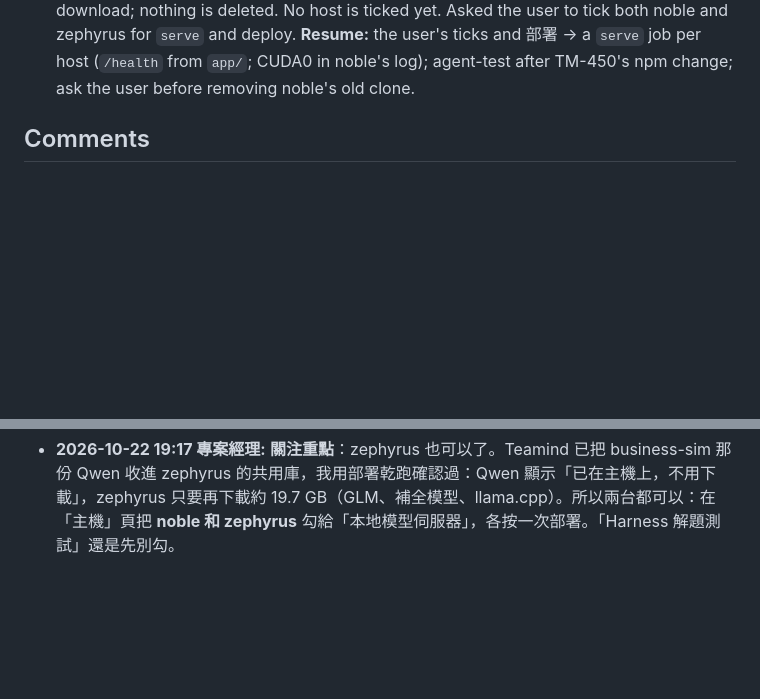
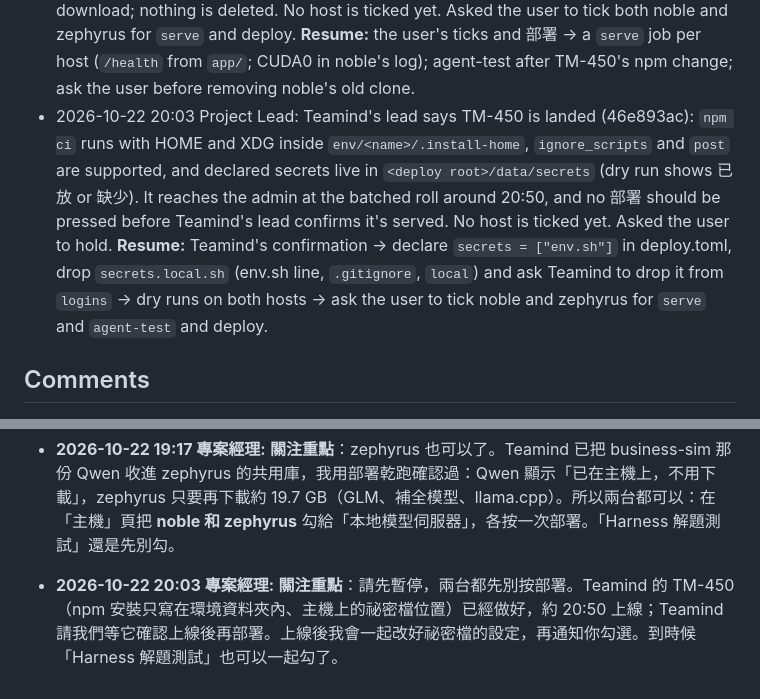
Before and after one commit to wa0327/harness-lab, a Markdown page: issues/HL-1/ISSUE.md, 2 parts joined by grey strips. Drawn GitHub-style; blank space fills up the shorter version.

Commit message:
Notes: HL-1
Role: Project Lead
Co-Authored-By: Claude Opus 5.5 <noreply@anthropic.com>

```diff
--- a/issues/HL-1/ISSUE.md
+++ b/issues/HL-1/ISSUE.md
@@ -66,6 +66,7 @@ Scope:
 - 2026-10-22 18:31 Project Lead: pushed (21 commits, `check_secrets --history` clean). TM-461's Proposal (185b8d54) says harness-lab needn't wait: components downloaded now are adopted into the host's sha256 store in place, by hard link, at the next 部署, with no second download. `hl1wait` was moot, so it's withdrawn, and the ask is back to 17:44's: tick zephyrus for `serve` and deploy. The only cost is disk: business-sim's own Qwen copy in its clone joins the store per TM-461's question 2 (the user's pick there). **Resume:** the user's `serve` tick and 部署 on zephyrus → a `serve` job (`/health` from `app/`); agent-test after TM-450's npm change; noble after.
 - 2026-10-22 18:51 Project Lead: Teamind's lead corrects TM-461 for zephyrus: the user picked a per-host sha256 store and adopting business-sim's Qwen by hash, and per the design (db8e54aa) the order matters there. A 部署 that downloads our Qwen first leaves two copies, so zephyrus waits for Teamind's adoption tool (Teamind's lead will say when). Other hosts needn't wait, so noble goes first: the ask is now `serve` on noble and 部署. No host is ticked yet (`config/tasks.toml`). Noble's first start also proves HL-2's CUDA 13.4 on its driver. **Resume:** the user's noble `serve` tick and 部署 → a `serve` job on noble (`/health`, CUDA0 in the log); Teamind's word on the zephyrus adoption → the zephyrus tick; agent-test after TM-450's npm change; ask the user before removing noble's old clone.
 - 2026-10-22 19:17 Project Lead: Teamind's lead says business-sim's Qwen on zephyrus is in the host's sha256 store (707a55a8…4450, the hash we declare), which releases zephyrus. `host_deploy --dry-run` on zephyrus (serve entries) agrees: the Qwen file is 「已在主機上，不用下載」; GLM (17.5 GB), FIM (1.6 GB) and llama.cpp (592.8 MB) download; nothing is deleted. No host is ticked yet. Asked the user to tick both noble and zephyrus for `serve` and deploy. **Resume:** the user's ticks and 部署 → a `serve` job per host (`/health` from `app/`; CUDA0 in noble's log); agent-test after TM-450's npm change; ask the user before removing noble's old clone.
+- 2026-10-22 20:03 Project Lead: Teamind's lead says TM-450 is landed (46e893ac): `npm ci` runs with HOME and XDG inside `env/<name>/.install-home`, `ignore_scripts` and `post` are supported, and declared secrets live in `<deploy root>/data/secrets` (dry run shows 已放 or 缺少). It reaches the admin at the batched roll around 20:50, and no 部署 should be pressed before Teamind's lead confirms it's served. No host is ticked yet. Asked the user to hold. **Resume:** Teamind's confirmation → declare `secrets = ["env.sh"]` in deploy.toml, drop `secrets.local.sh` (env.sh line, `.gitignore`, `local`) and ask Teamind to drop it from `logins` → dry runs on both hosts → ask the user to tick noble and zephyrus for `serve` and `agent-test` and deploy.
 
 ## Comments
 - **2026-10-22 17:36 專案經理:** **關注重點**：harness-lab 的部署設定好了，要你在 Teamind 的「主機」頁做兩件事：
@@ -92,3 +93,4 @@ Scope:
   2. **zephyrus 先別勾**，等 Teamind 跑完收編工具，我再通知你。
   「Harness 解題測試」兩台都還不要勾（等 TM-450 的 npm 修改上線）。
 - **2026-10-22 19:17 專案經理:** **關注重點**：zephyrus 也可以了。Teamind 已把 business-sim 那份 Qwen 收進 zephyrus 的共用庫，我用部署乾跑確認過：Qwen 顯示「已在主機上，不用下載」，zephyrus 只要再下載約 19.7 GB（GLM、補全模型、llama.cpp）。所以兩台都可以：在「主機」頁把 **noble 和 zephyrus** 勾給「本地模型伺服器」，各按一次部署。「Harness 解題測試」還是先別勾。
+- **2026-10-22 20:03 專案經理:** **關注重點**：請先暫停，兩台都先別按部署。Teamind 的 TM-450（npm 安裝只寫在環境資料夾內、主機上的祕密檔位置）已經做好，約 20:50 上線；Teamind 請我們等它確認上線後再部署。上線後我會一起改好祕密檔的設定，再通知你勾選。到時候「Harness 解題測試」也可以一起勾了。
```
